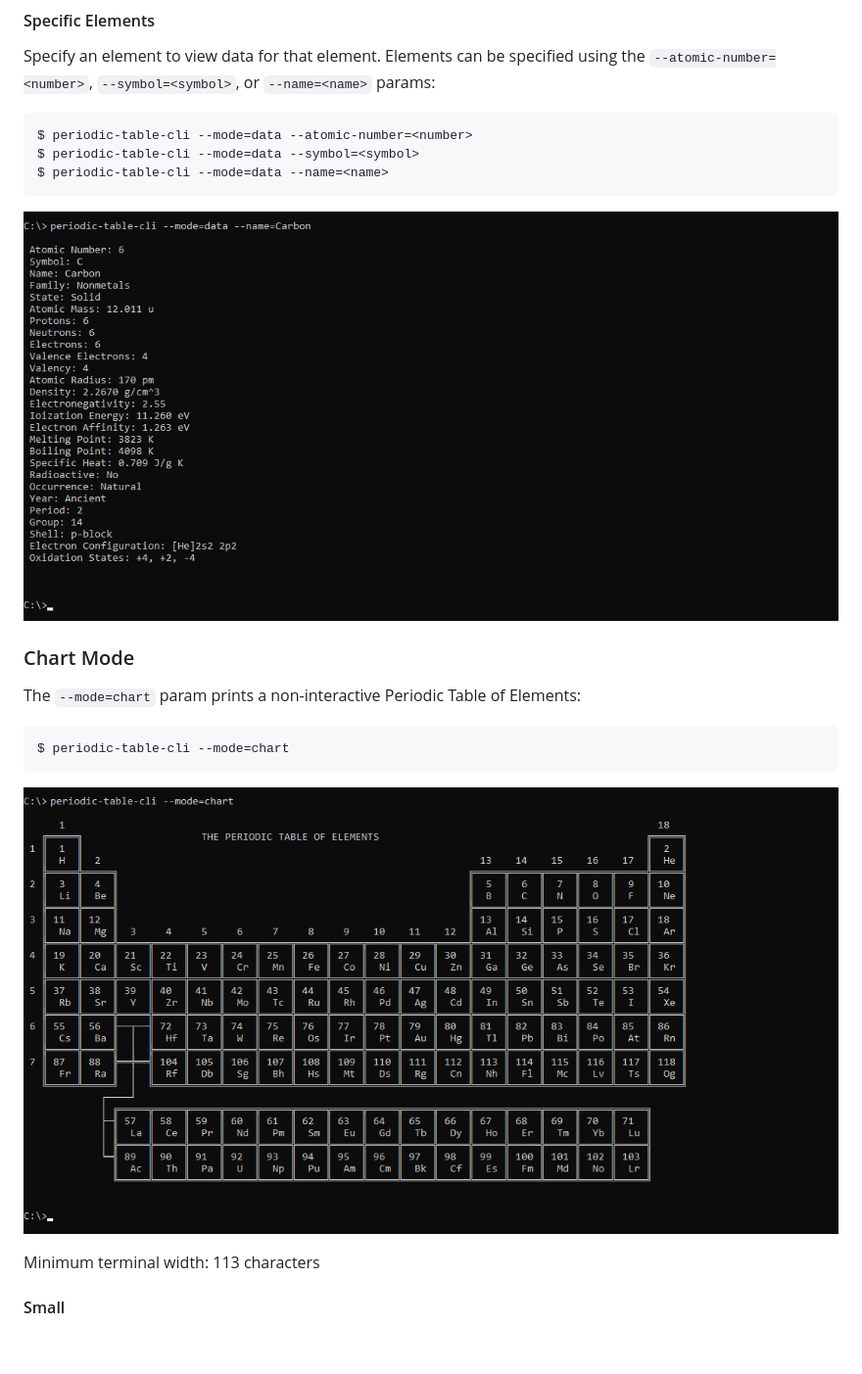
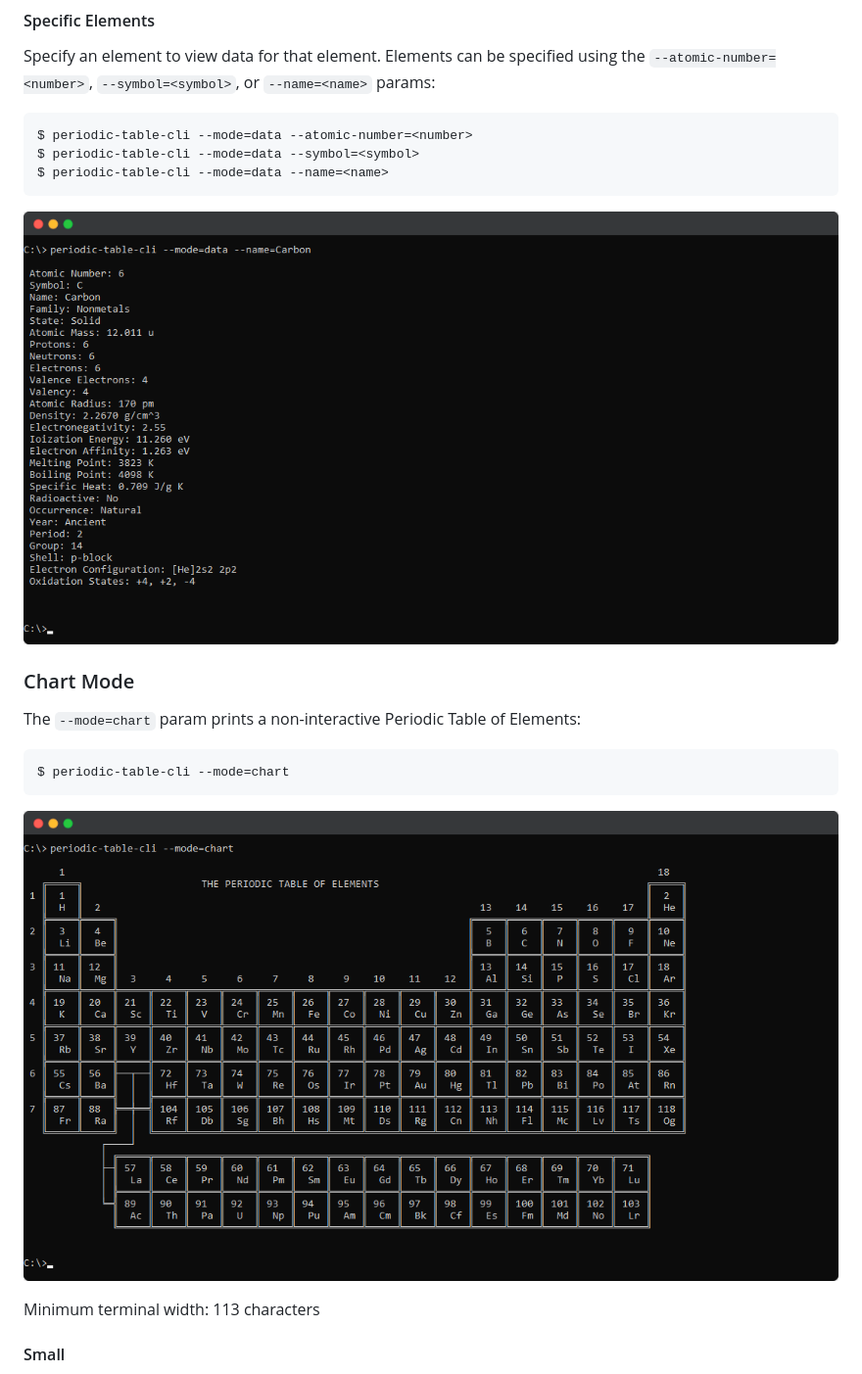
Before and after one commit to spirometaxas/periodic-table-cli-py, a Markdown page: README.md, the part around one of its changes. Shown at 98% size. Drawn GitHub-style; pictures changed too: img/cli/chart.png (added), img/cli/data_element.png (added); blank space fills up the shorter version.

````diff
--- a/README.md
+++ b/README.md
@@ -203,14 +203,14 @@ $ periodic-table-cli --mode=data --atomic-number=<number>
 $ periodic-table-cli --mode=data --symbol=<symbol>
 $ periodic-table-cli --mode=data --name=<name>
 ```
-![What periodic-table-cli prints to the console](https://raw.githubusercontent.com/spirometaxas/periodic-table-cli-py/main/img/data_element.png)
+![What periodic-table-cli prints to the console](https://raw.githubusercontent.com/spirometaxas/periodic-table-cli-py/main/img/cli/data_element.png)
 
 ### Chart Mode
 The `--mode=chart` param prints a non-interactive Periodic Table of Elements:
 ```
 $ periodic-table-cli --mode=chart
 ```
-![What periodic-table-cli prints to the console](https://raw.githubusercontent.com/spirometaxas/periodic-table-cli-py/main/img/chart.png)
+![What periodic-table-cli prints to the console](https://raw.githubusercontent.com/spirometaxas/periodic-table-cli-py/main/img/cli/chart.png)
 
 Minimum terminal width: 113 characters
 
````
Also changed, not shown: other parts of README.md (+28 -28 lines), img/cli/chart_element.png (added), img/cli/chart_small.png (added), img/cli/data.png (added), img/cli/data_verbose.png (added), 1 other file.
